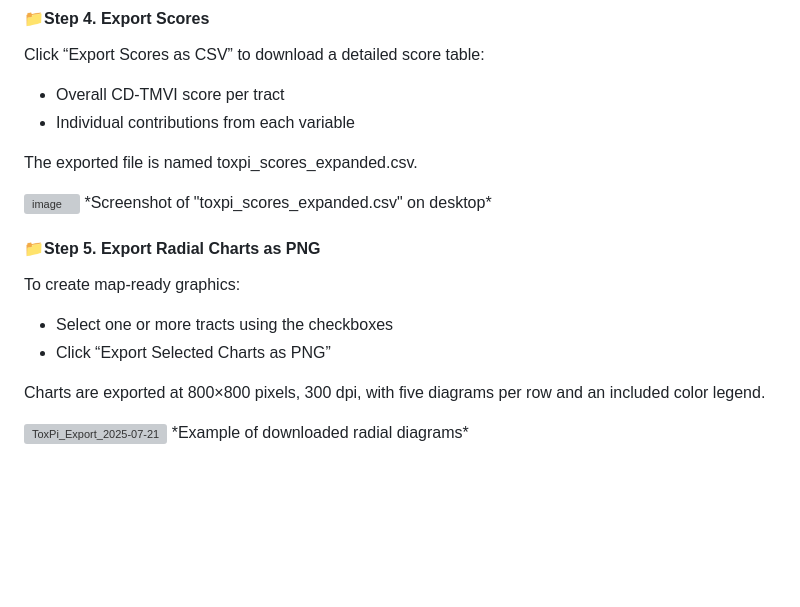
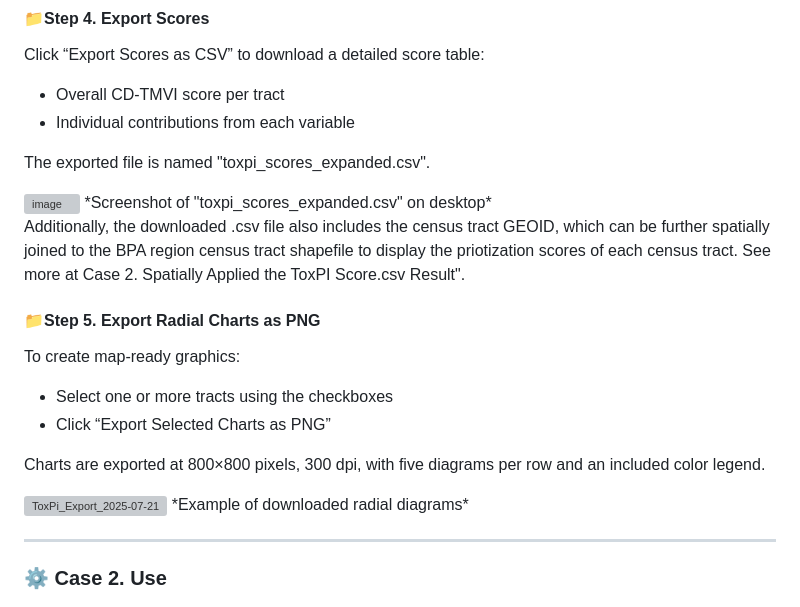
Before and after one commit to zhenhang66/TMVI_ToxPi, a Markdown page: README.md, the part around the change printed below. Drawn GitHub-style; blank space fills up the shorter version; grey boxes are pictures that could not be loaded.

```diff
--- a/README.md
+++ b/README.md
@@ -79,10 +81,12 @@ Click “Export Scores as CSV” to download a detailed score table:
 - Overall CD-TMVI score per tract
 - Individual contributions from each variable
 
-The exported file is named toxpi_scores_expanded.csv.
+The exported file is named "toxpi_scores_expanded.csv".
 
 <img width="1908" height="793" alt="image" src="https://github.com/user-attachments/assets/eec489d7-141a-47c4-8457-b609d1d85efc" />
 *Screenshot of "toxpi_scores_expanded.csv" on desktop*
+
+Additionally, the downloaded .csv file also includes the census tract GEOID, which can be further spatially joined to the BPA region census tract shapefile to display the priotization scores of each census tract. See more at Case 2. Spatially Applied the ToxPI Score.csv Result".
 
 #### 📁Step 5. Export Radial Charts as PNG
 To create map-ready graphics:
@@ -93,3 +97,7 @@ Charts are exported at 800×800 pixels, 300 dpi, with five diagrams per row and
 
 <img width="4000" height="3908" alt="ToxPi_Export_2025-07-21" src="https://github.com/user-attachments/assets/408513a2-5549-4567-86ae-f5e7869f632e" />
 *Example of downloaded radial diagrams*
+
+---
+
+### ⚙️ Case 2. Use
```
Also changed, not shown: other parts of README.md (+2 -0 lines).
